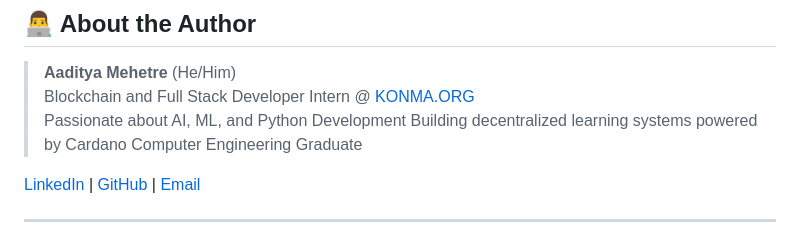
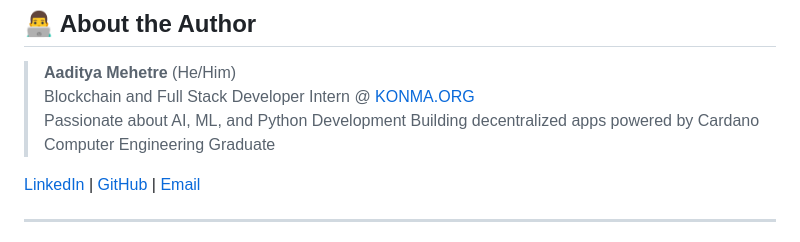
Before and after one commit to Harbringe/Web3Lms, a Markdown page: README.md, the part around the change. Drawn GitHub-style.

```diff
--- a/README.md
+++ b/README.md
@@ -478,8 +478,9 @@ SOFTWARE.
 > **Aaditya Mehetre** (He/Him)
 > Blockchain and Full Stack Developer Intern @ [KONMA.ORG](https://www.konma.io/)
 > Passionate about AI, ML, and Python Development
-> Building decentralized learning systems powered by Cardano
+> Building decentralized apps powered by Cardano
 > Computer Engineering Graduate
+
 
 [LinkedIn](https://www.linkedin.com/in/aadityamehetre) \| [GitHub](https://github.com/harbringe) \| [Email](mailto:aadityamehetre@icloud.com)
 
```
